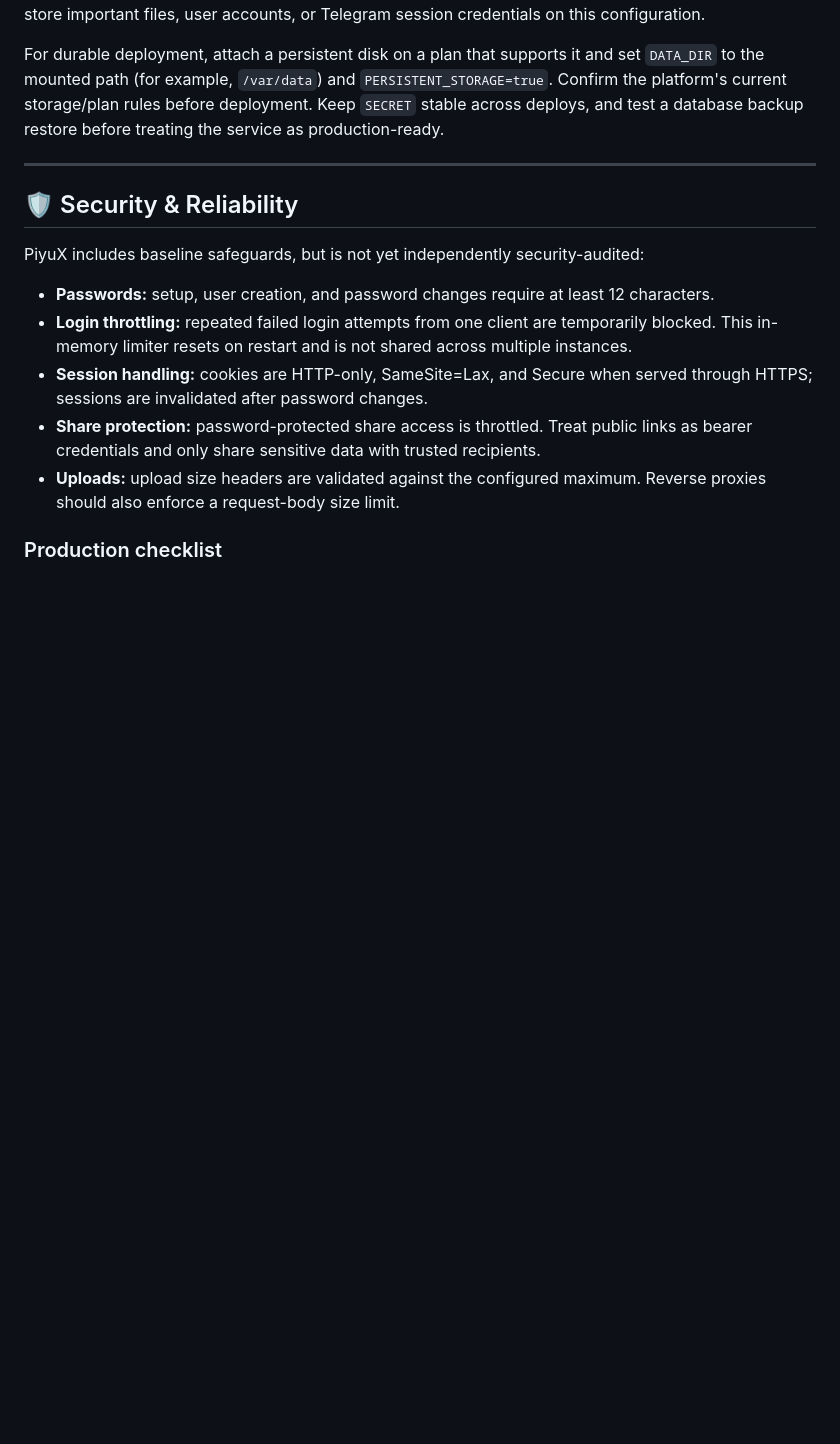
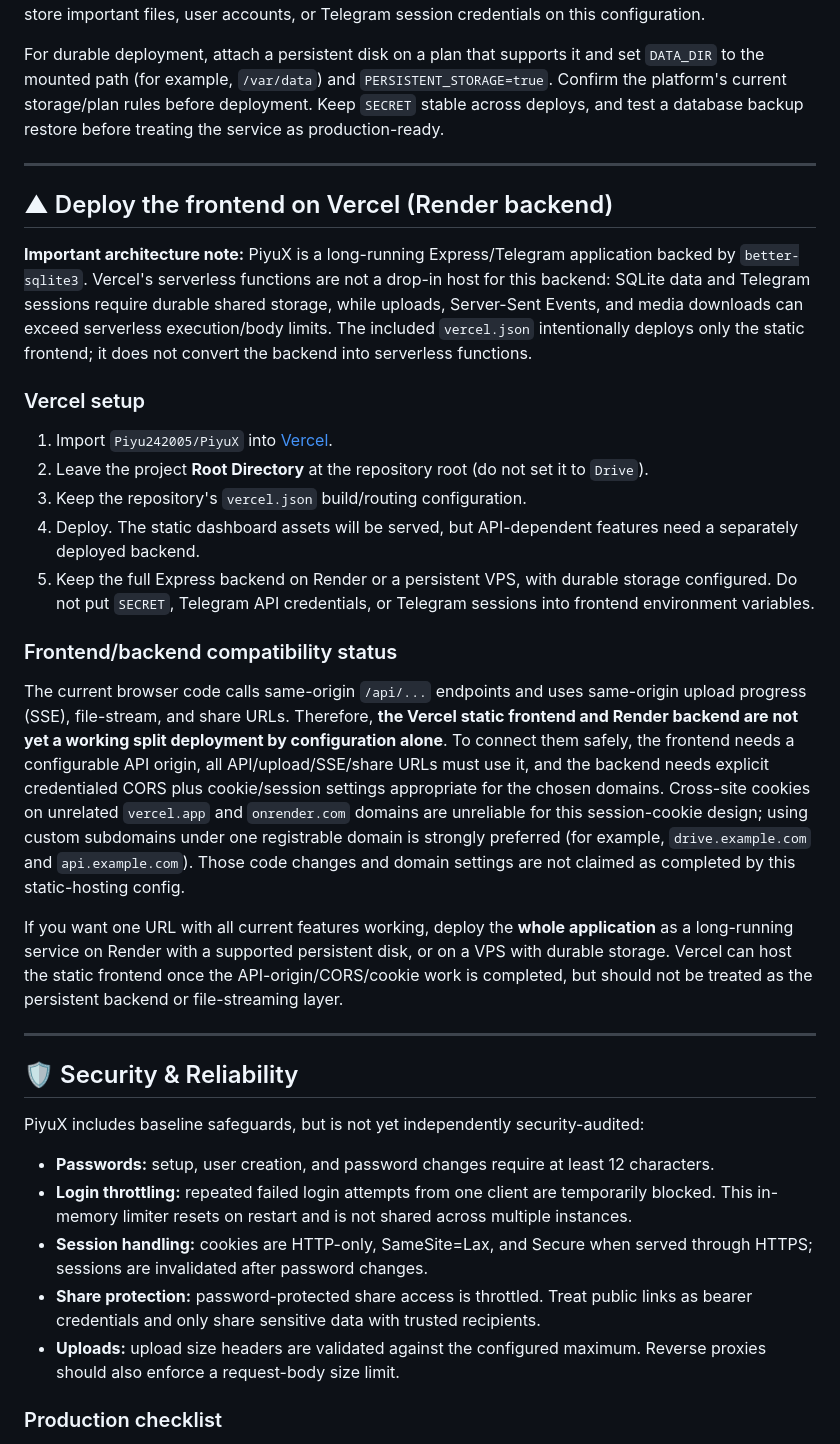
Before and after one commit to Piyu242005/PiyuX, a Markdown page: README.md, the part around the change. Rendered like a GitHub page; blank space fills up the shorter version.

Commit message:
Document Vercel static frontend and backend requirements

```diff
--- a/README.md
+++ b/README.md
@@ -96,6 +96,26 @@ For durable deployment, attach a persistent disk on a plan that supports it and
 
 ---
 
+## ▲ Deploy the frontend on Vercel (Render backend)
+
+**Important architecture note:** PiyuX is a long-running Express/Telegram application backed by `better-sqlite3`. Vercel's serverless functions are not a drop-in host for this backend: SQLite data and Telegram sessions require durable shared storage, while uploads, Server-Sent Events, and media downloads can exceed serverless execution/body limits. The included `vercel.json` intentionally deploys only the static frontend; it does not convert the backend into serverless functions.
+
+### Vercel setup
+
+1. Import `Piyu242005/PiyuX` into [Vercel](https://vercel.com/new).
+2. Leave the project **Root Directory** at the repository root (do not set it to `Drive`).
+3. Keep the repository's `vercel.json` build/routing configuration.
+4. Deploy. The static dashboard assets will be served, but API-dependent features need a separately deployed backend.
+5. Keep the full Express backend on Render or a persistent VPS, with durable storage configured. Do not put `SECRET`, Telegram API credentials, or Telegram sessions into frontend environment variables.
+
+### Frontend/backend compatibility status
+
+The current browser code calls same-origin `/api/...` endpoints and uses same-origin upload progress (SSE), file-stream, and share URLs. Therefore, **the Vercel static frontend and Render backend are not yet a working split deployment by configuration alone**. To connect them safely, the frontend needs a configurable API origin, all API/upload/SSE/share URLs must use it, and the backend needs explicit credentialed CORS plus cookie/session settings appropriate for the chosen domains. Cross-site cookies on unrelated `vercel.app` and `onrender.com` domains are unreliable for this session-cookie design; using custom subdomains under one registrable domain is strongly preferred (for example, `drive.example.com` and `api.example.com`). Those code changes and domain settings are not claimed as completed by this static-hosting config.
+
+If you want one URL with all current features working, deploy the **whole application** as a long-running service on Render with a supported persistent disk, or on a VPS with durable storage. Vercel can host the static frontend once the API-origin/CORS/cookie work is completed, but should not be treated as the persistent backend or file-streaming layer.
+
+---
+
 ## 🛡️ Security & Reliability
 
 PiyuX includes baseline safeguards, but is not yet independently security-audited:
```
